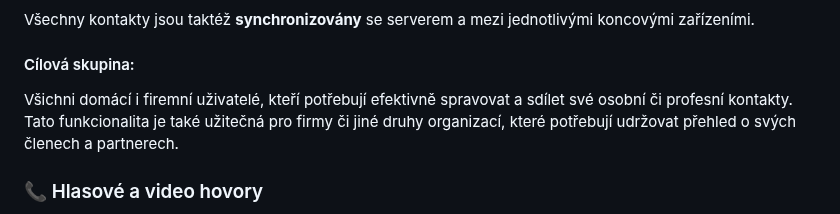
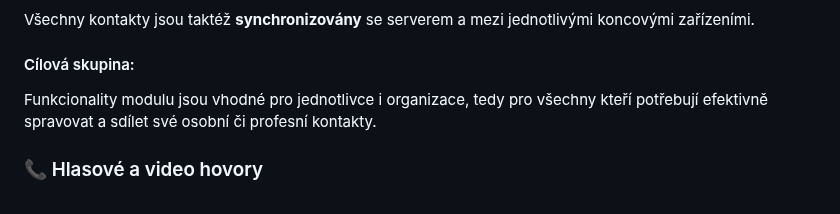
Before and after one commit to libersoft-org/yellow-documentation, a Markdown page: YELLOW-CZ.md, the part around the change. Rendered like a GitHub page.

Commit message:
Yellow - CZ - instant messages

```diff
--- a/YELLOW-CZ.md
+++ b/YELLOW-CZ.md
@@ -52,7 +52,7 @@ Všechny kontakty jsou taktéž **synchronizovány** se serverem a mezi jednotli
 
 #### Cílová skupina:
 
-Všichni domácí i firemní uživatelé, kteří potřebují efektivně spravovat a sdílet své osobní či profesní kontakty. Tato funkcionalita je také užitečná pro firmy či jiné druhy organizací, které potřebují udržovat přehled o svých členech a partnerech.
+Funkcionality modulu jsou vhodné pro jednotlivce i organizace, tedy pro všechny kteří potřebují efektivně spravovat a sdílet své osobní či profesní kontakty.
 
 ### 📞 Hlasové a video hovory
 
```
